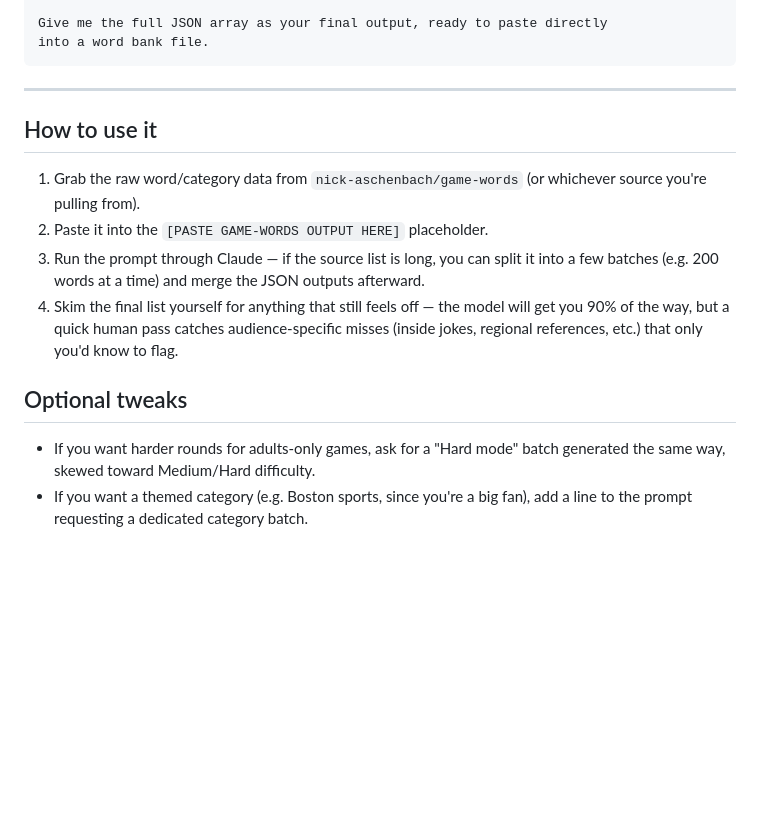
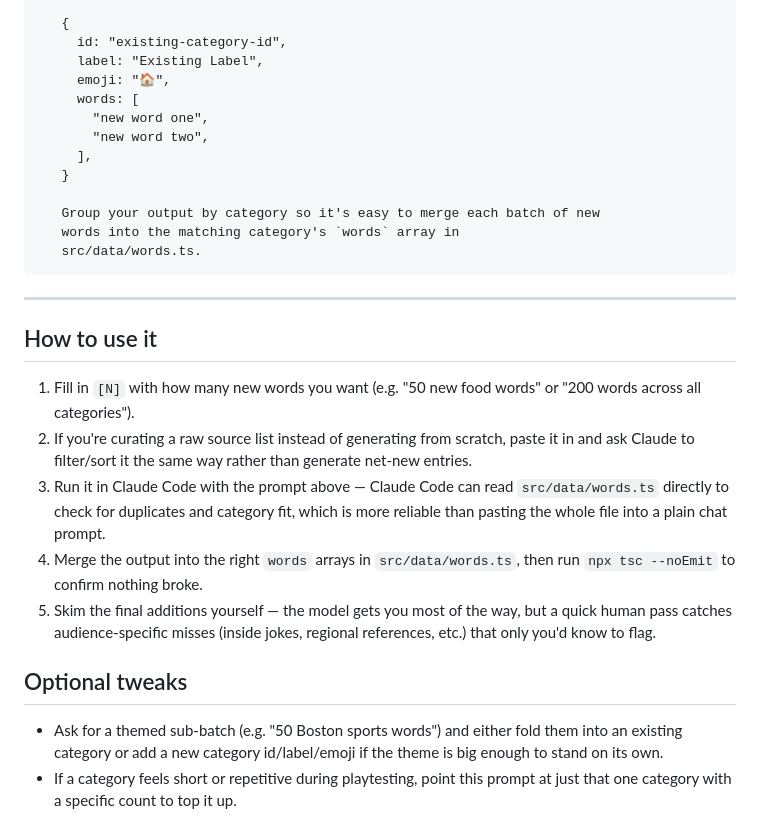
Before and after one commit to coopergolemme/phrase-frenzy, a Markdown page: curate-word-list-prompt.md, the part around one of its changes. Rendered like a GitHub page; blank space fills up the shorter version.

````diff
--- a/curate-word-list-prompt.md
+++ b/curate-word-list-prompt.md
@@ -65,24 +87,43 @@ Please do the following:
 
-Give me the full JSON array as your final output, ready to paste directly
-into a word bank file.
+   {
+     id: "existing-category-id",
+     label: "Existing Label",
+     emoji: "🏠",
+     words: [
+       "new word one",
+       "new word two",
+     ],
+   }
+
+   Group your output by category so it's easy to merge each batch of new
+   words into the matching category's `words` array in
+   src/data/words.ts.
 ```
 
 ---
 
 ## How to use it
-1. Grab the raw word/category data from `nick-aschenbach/game-words` (or
-   whichever source you're pulling from).
-2. Paste it into the `[PASTE GAME-WORDS OUTPUT HERE]` placeholder.
-3. Run the prompt through Claude — if the source list is long, you can
-   split it into a few batches (e.g. 200 words at a time) and merge the
-   JSON outputs afterward.
-4. Skim the final list yourself for anything that still feels off — the
-   model will get you 90% of the way, but a quick human pass catches
-   audience-specific misses (inside jokes, regional references, etc.)
-   that only you'd know to flag.
+
+1. Fill in `[N]` with how many new words you want (e.g. "50 new food
+   words" or "200 words across all categories").
+2. If you're curating a raw source list instead of generating from
+   scratch, paste it in and ask Claude to filter/sort it the same way
+   rather than generate net-new entries.
+3. Run it in Claude Code with the prompt above — Claude Code can read
+   `src/data/words.ts` directly to check for duplicates and category fit,
+   which is more reliable than pasting the whole file into a plain chat
+   prompt.
+4. Merge the output into the right `words` arrays in
+   `src/data/words.ts`, then run `npx tsc --noEmit` to confirm nothing
+   broke.
+5. Skim the final additions yourself — the model gets you most of the way,
+   but a quick human pass catches audience-specific misses (inside jokes,
+   regional references, etc.) that only you'd know to flag.
 
 ## Optional tweaks
-- If you want harder rounds for adults-only games, ask for a "Hard mode"
-  batch generated the same way, skewed toward Medium/Hard difficulty.
-- If you want a themed category (e.g. Boston sports, since you're a big
-  fan), add a line to the prompt requesting a dedicated category batch.
+
+- Ask for a themed sub-batch (e.g. "50 Boston sports words") and either
+  fold them into an existing category or add a new category id/label/emoji
+  if the theme is big enough to stand on its own.
+- If a category feels short or repetitive during playtesting, point this
+  prompt at just that one category with a specific count to top it up.
````
Also changed, not shown: other parts of curate-word-list-prompt.md (+44 -22 lines).
